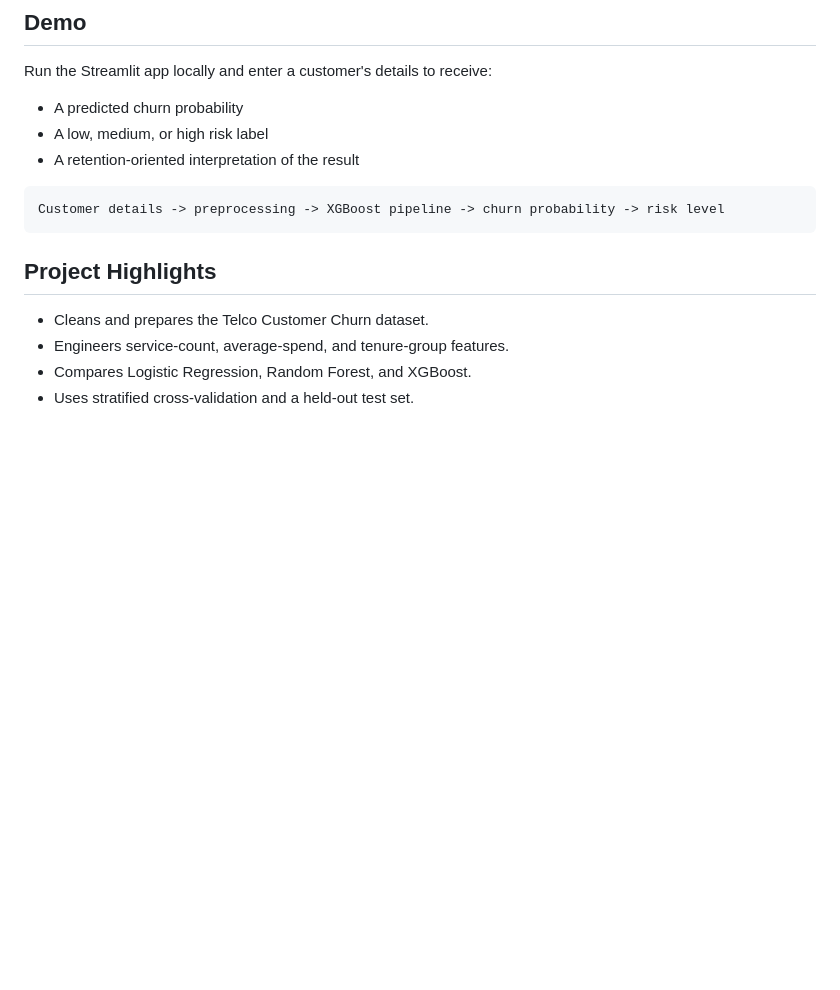
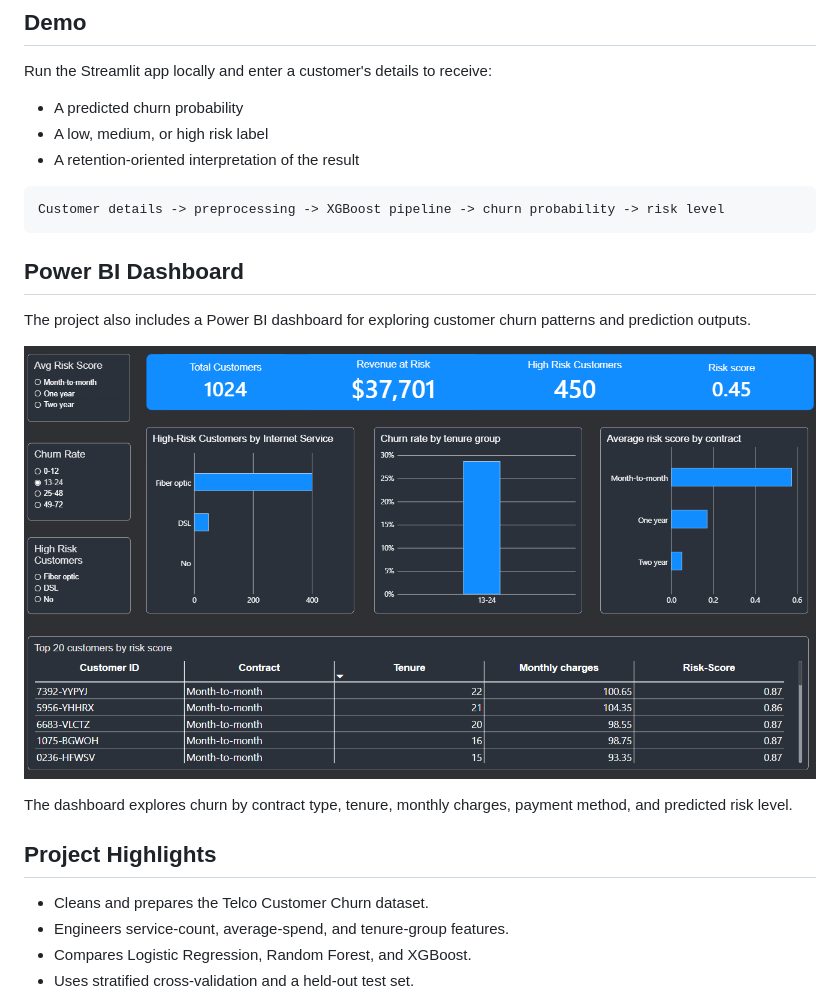
Before and after one commit to ounifarah/Churn-Predicton, a Markdown page: README.md, the part around the change. GitHub-like rendering; pictures changed too: docs/powerbi-dashboard.png (added); blank space fills up the shorter version.

Commit message:
PowerBI-dashboard

````diff
--- a/README.md
+++ b/README.md
@@ -13,6 +13,14 @@ Run the Streamlit app locally and enter a customer's details to receive:
 ```text
 Customer details -> preprocessing -> XGBoost pipeline -> churn probability -> risk level
 ```
+
+## Power BI Dashboard
+
+The project also includes a Power BI dashboard for exploring customer churn patterns and prediction outputs.
+
+![Power BI churn dashboard](docs/powerbi-dashboard.png)
+
+The dashboard explores churn by contract type, tenure, monthly charges, payment method, and predicted risk level.
 
 ## Project Highlights
 
````
